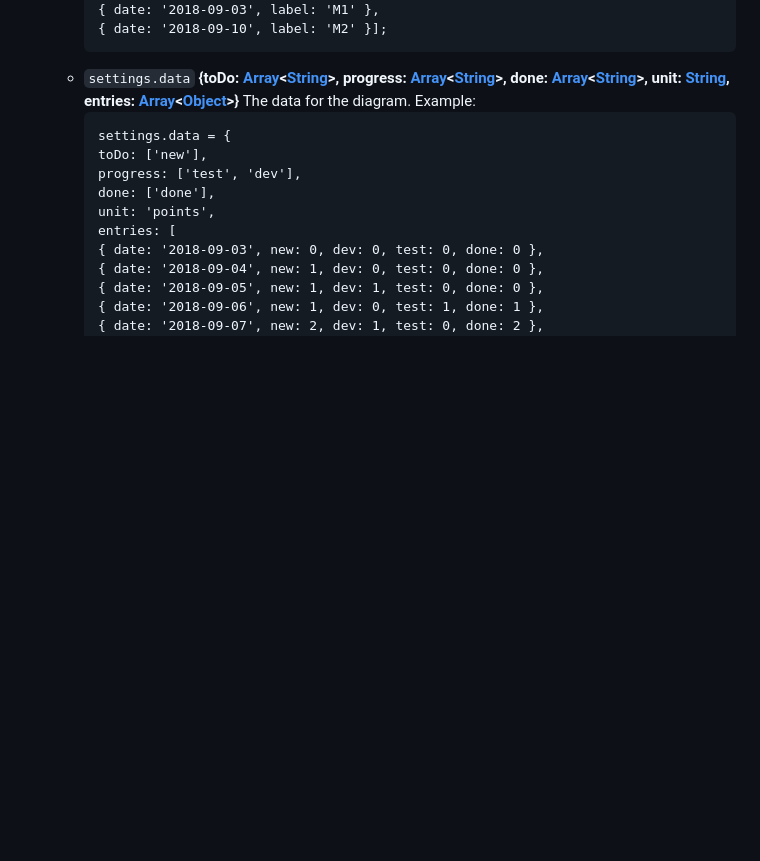
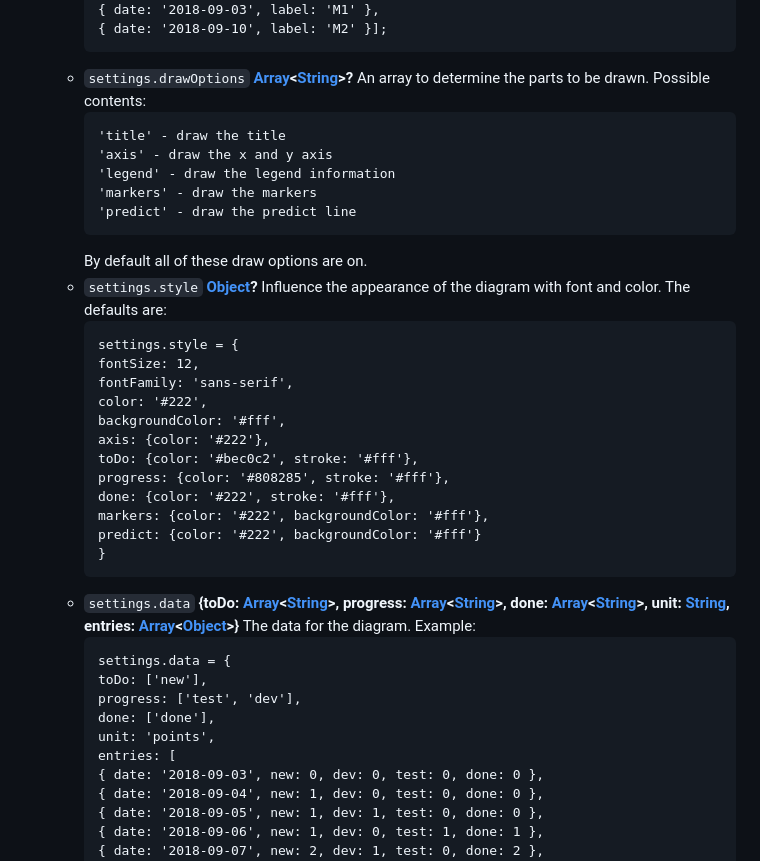
Before and after one commit to ulfschneider/cumulative-flow, a Markdown page: README.md, the part around the change printed below. Drawn GitHub-style; blank space fills up the shorter version.

```diff
--- a/README.md
+++ b/README.md
@@ -40,6 +43,24 @@ Where settings is the configuration object for the drawing.
         { date: '2018-09-03', label: 'M1' },
-        { date: '2018-09-10', label: 'M2' }];</code></pre>
-    -   `settings.data` **{toDo: [Array][12]&lt;[String][10]>, progress: [Array][12]&lt;[String][10]>, done: [Array][12]&lt;[String][10]>, unit: [String][10], entries: [Array][12]&lt;[Object][6]>}** The data for the diagram. Example:<pre><code>settings.data = {
+        { date: '2018-09-10', label: 'M2' }];</pre>
+    -   `settings.drawOptions` **[Array][13]&lt;[String][10]>?** An array to determine the parts to be drawn. Possible contents:<pre>'title' - draw the title
+        'axis' - draw the x and y axis
+        'legend' - draw the legend information
+        'markers' - draw the markers
+        'predict' - draw the predict line
+        </pre> By default all of these draw options are on.
+    -   `settings.style` **[Object][6]?** Influence the appearance of the diagram with font and color. The defaults are:<pre>settings.style = {
+        fontSize: 12,
+        fontFamily: 'sans-serif',
+        color: '#222',
+        backgroundColor: '#fff',
+        axis: {color: '#222'},
+        toDo: {color: '#bec0c2', stroke: '#fff'},
+        progress: {color: '#808285', stroke: '#fff'},
+        done: {color: '#222', stroke: '#fff'},
+        markers: {color: '#222', backgroundColor: '#fff'},
+        predict: {color: '#222', backgroundColor: '#fff'}
+        }</pre>
+    -   `settings.data` **{toDo: [Array][13]&lt;[String][10]>, progress: [Array][13]&lt;[String][10]>, done: [Array][13]&lt;[String][10]>, unit: [String][10], entries: [Array][13]&lt;[Object][6]>}** The data for the diagram. Example:<pre>settings.data = {
         toDo: ['new'],
         progress: ['test', 'dev'],
         done: ['done'],
```
Also changed, not shown: other parts of README.md (+50 -42 lines), cfd.png, 2 other files.
